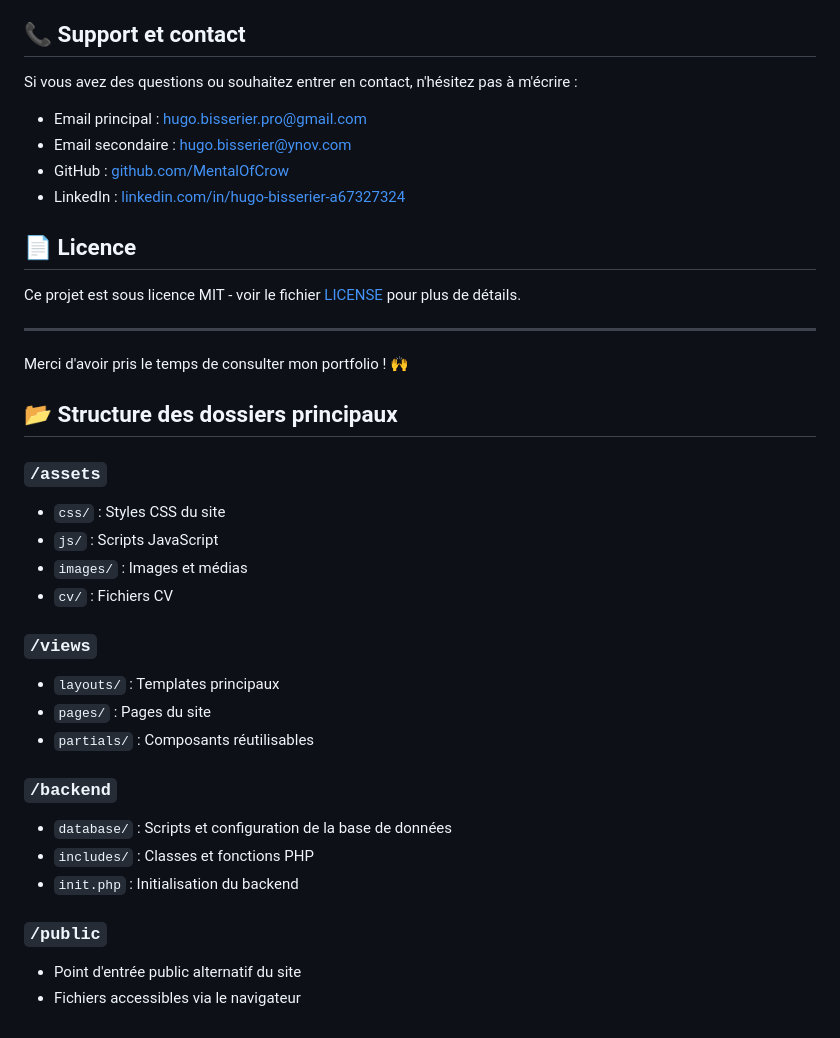
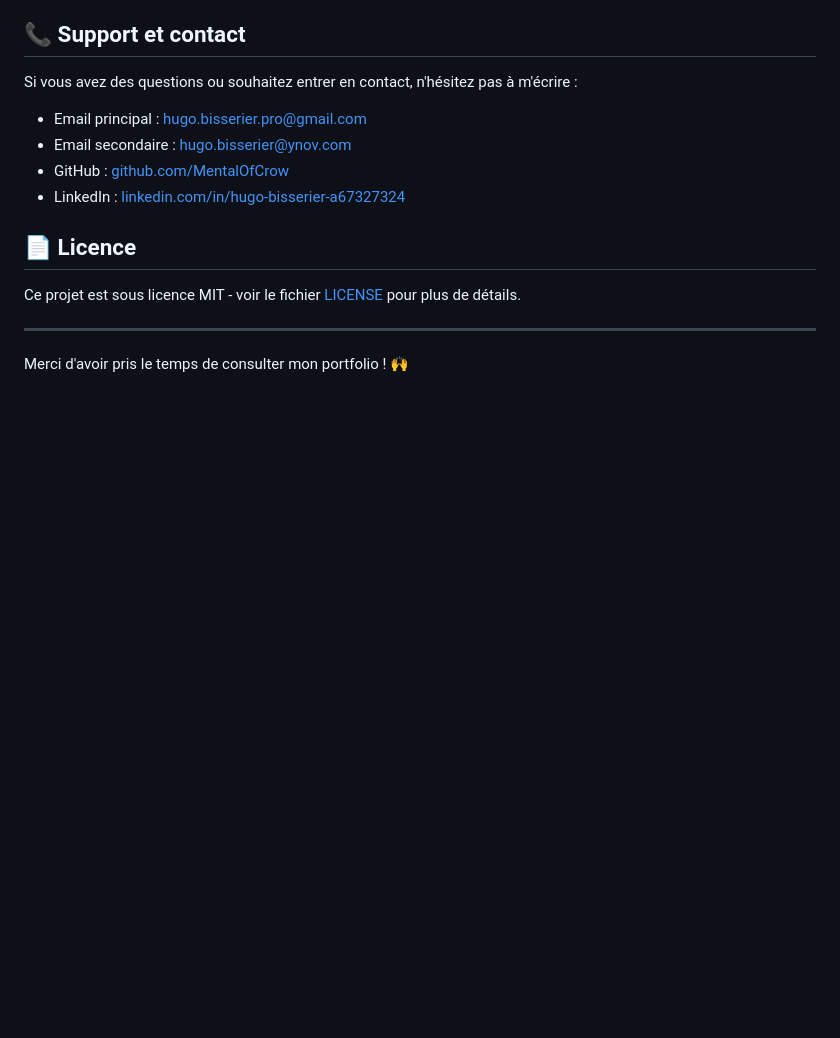
Before and after one commit to MentalOfCrow/dev-portfolio, a Markdown page: README.md, the part around the change printed below. GitHub-like rendering; blank space fills up the shorter version.

```diff
--- a/README.md
+++ b/README.md
@@ -207,25 +252,3 @@ Ce projet est sous licence MIT - voir le fichier [LICENSE](LICENSE) pour plus de
 ---
 
 Merci d'avoir pris le temps de consulter mon portfolio ! 🙌
-
-## 📂 Structure des dossiers principaux
-
-### `/assets`
-- `css/` : Styles CSS du site
-- `js/` : Scripts JavaScript
-- `images/` : Images et médias
-- `cv/` : Fichiers CV
-
-### `/views`
-- `layouts/` : Templates principaux
-- `pages/` : Pages du site
-- `partials/` : Composants réutilisables
-
-### `/backend`
-- `database/` : Scripts et configuration de la base de données
-- `includes/` : Classes et fonctions PHP
-- `init.php` : Initialisation du backend
-
-### `/public`
-- Point d'entrée public alternatif du site
-- Fichiers accessibles via le navigateur
```
Also changed, not shown: other parts of README.md (+45 -0 lines).
